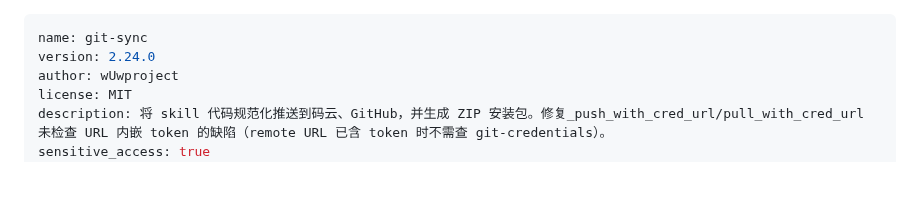
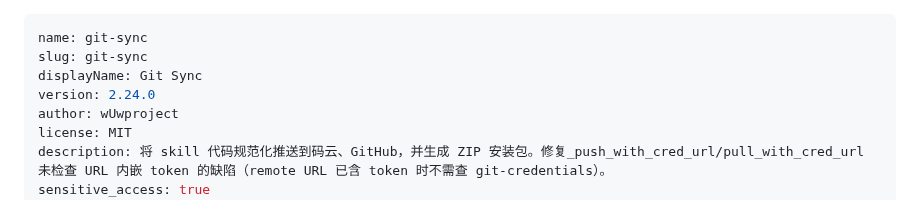
Before and after one commit to Ldxs001/workbuddy-skills, a Markdown page: skills/git-sync/SKILL.md, the part around the change. Rendered like a GitHub page; blank space fills up the shorter version.

Commit message:
fix: add slug/displayName to git-sync SKILL.md for SkillHub

```diff
--- a/skills/git-sync/SKILL.md
+++ b/skills/git-sync/SKILL.md
@@ -1,5 +1,7 @@
 ---
 name: git-sync
+slug: git-sync
+displayName: Git Sync
 version: 2.24.0
 author: wUwproject
 license: MIT
```
